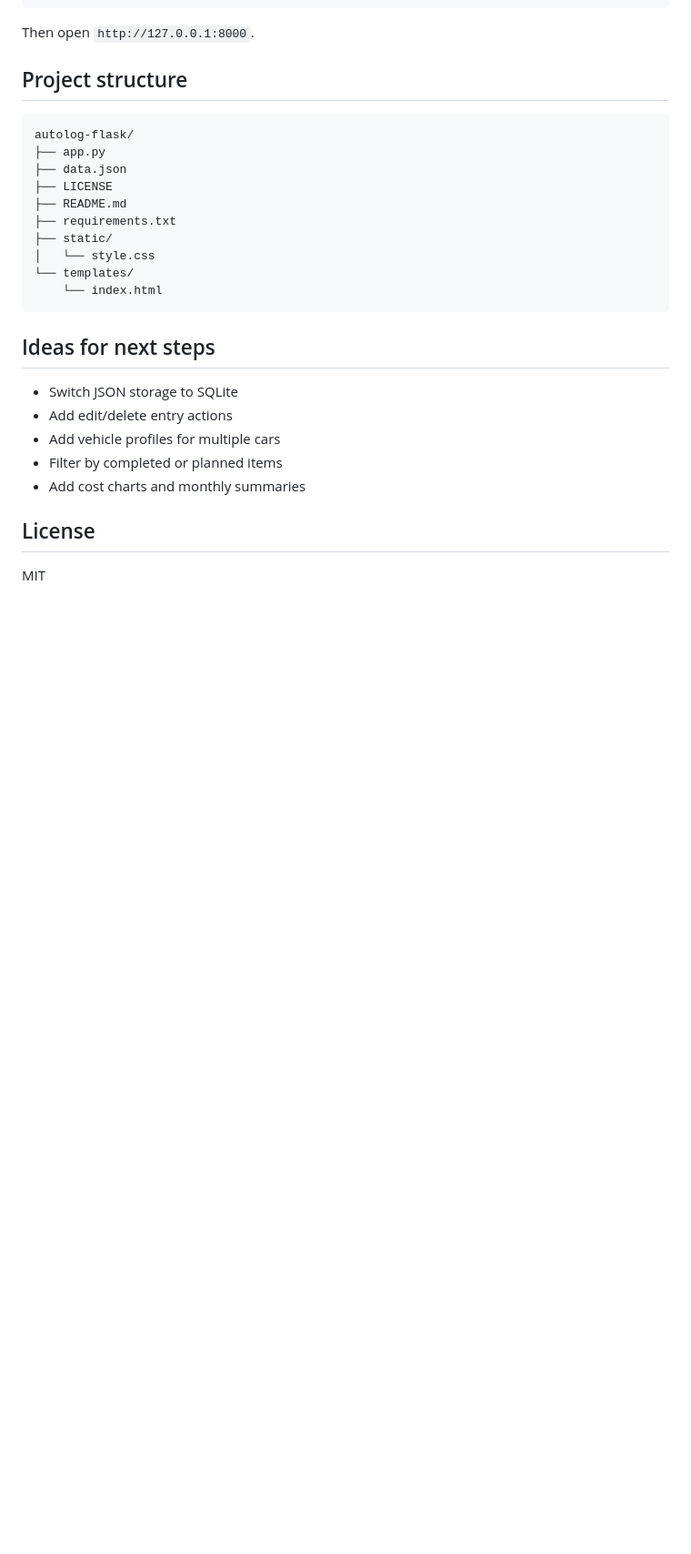
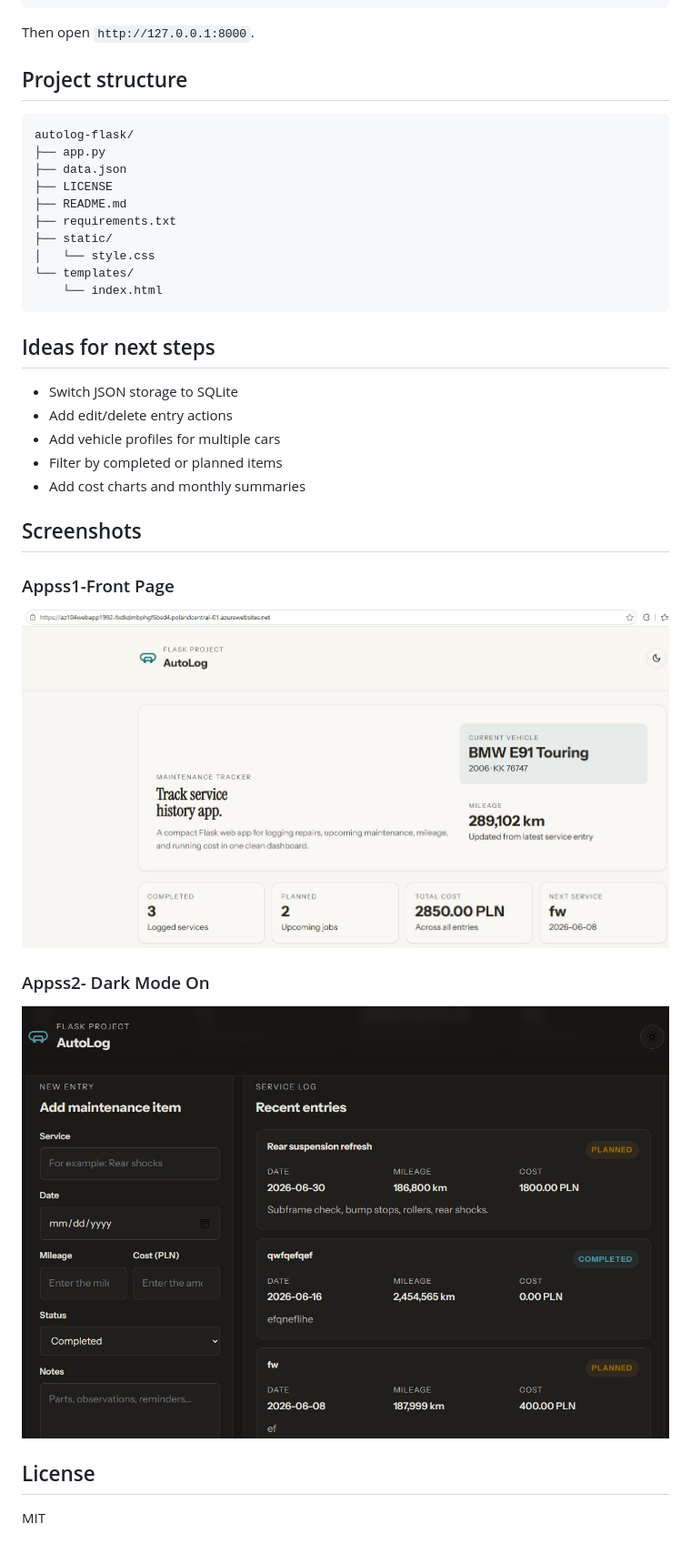
Before and after one commit to Matayush/SimpleFlaskAzureHosedWebApp, a Markdown page: README.md, the part around the change. Shown at 91% size. GitHub-like rendering; pictures changed too: .github/assets/Appss1.jpg (added), .github/assets/Appss2-darkmodeon.jpg (added); blank space fills up the shorter version.

Commit message:
Readme- adding pictures on the app running

```diff
--- a/README.md
+++ b/README.md
@@ -47,5 +47,13 @@ autolog-flask/
 - Filter by completed or planned items
 - Add cost charts and monthly summaries
 
+## Screenshots
+
+### Appss1-Front Page
+![Front page](.github/assets/Appss1.jpg)
+
+### Appss2- Dark Mode On
+![DarkModeOn](.github/assets/Appss2-darkmodeon.jpg)
+
 ## License
 MIT
```
